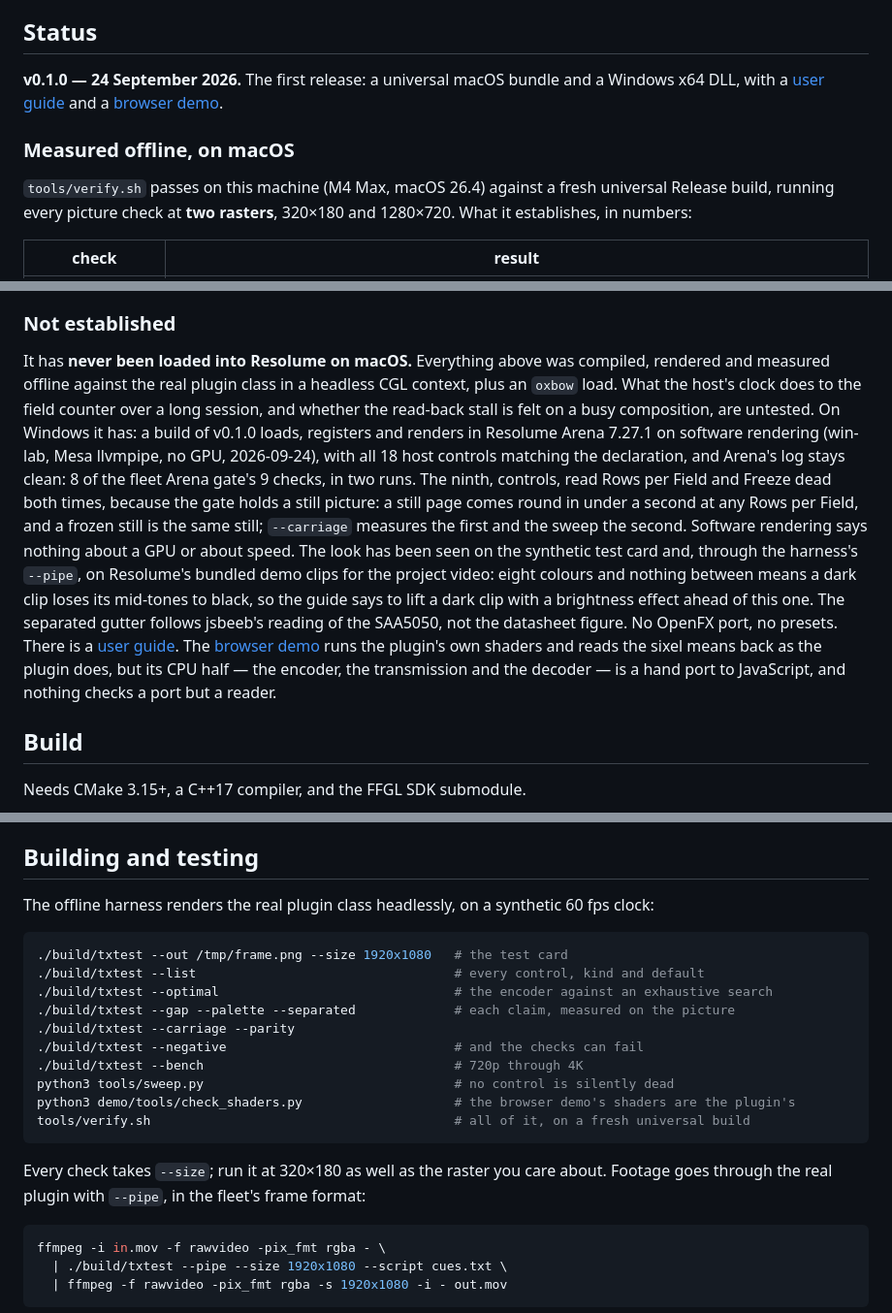
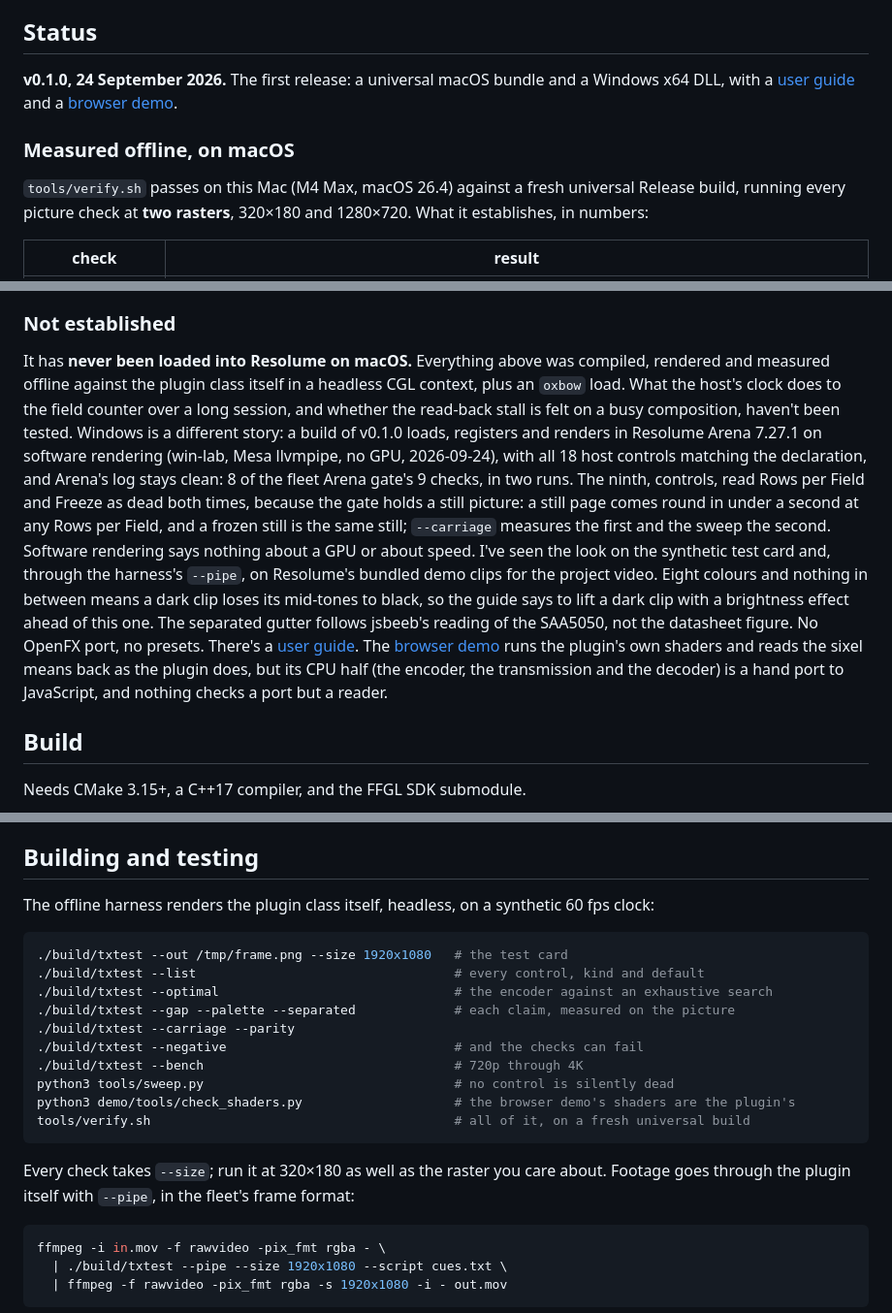
Before and after one commit to stoatworks-labs/teletext, a Markdown page: README.md, 3 parts joined by grey strips. Shown at 97% size. Drawn GitHub-style.

````diff
--- a/README.md
+++ b/README.md
@@ -140,13 +138,13 @@ safe area with the header on page 100.
 
 ## Status
 
-**v0.1.0 — 24 September 2026.** The first release: a universal macOS bundle and a
+**v0.1.0, 24 September 2026.** The first release: a universal macOS bundle and a
 Windows x64 DLL, with a [user guide](https://stoatworks-labs.com/software/teletext/guide/)
 and a [browser demo](https://teletext-demo.stoatworks-labs.com/).
 
 ### Measured offline, on macOS
 
-`tools/verify.sh` passes on this machine (M4 Max, macOS 26.4) against a fresh
+`tools/verify.sh` passes on this Mac (M4 Max, macOS 26.4) against a fresh
 universal Release build, running every picture check at **two rasters**, 320×180
 and 1280×720. What it establishes, in numbers:
 
@@ -175,19 +173,19 @@ separate, noisier run. macOS figures only.
 ### Not established
 
 It has **never been loaded into Resolume on macOS.** Everything above was compiled,
-rendered and measured offline against the real plugin class in a headless CGL context,
+rendered and measured offline against the plugin class itself in a headless CGL context,
 plus an `oxbow` load. What the host's clock does to the field counter over a long
-session, and whether the read-back stall is felt on a busy composition, are untested.
-On Windows it has: a build of v0.1.0 loads, registers and renders in Resolume Arena 7.27.1 on software rendering (win-lab, Mesa llvmpipe, no GPU, 2026-09-24), with all 18 host controls matching the declaration, and Arena's log stays clean: 8 of the fleet Arena gate's 9 checks, in two runs. The ninth, controls, read Rows per Field and Freeze dead both times, because the gate holds a still picture: a still page comes round in under a second at any Rows per Field, and a frozen still is the same still; `--carriage` measures the first and the sweep the second. Software rendering says nothing about a GPU or about speed.
-The look has been seen on the synthetic test card and, through the harness's `--pipe`,
-on Resolume's bundled demo clips for the project video: eight colours and nothing
-between means a dark clip loses its mid-tones to black, so the guide says to lift a
+session, and whether the read-back stall is felt on a busy composition, haven't been tested.
+Windows is a different story: a build of v0.1.0 loads, registers and renders in Resolume Arena 7.27.1 on software rendering (win-lab, Mesa llvmpipe, no GPU, 2026-09-24), with all 18 host controls matching the declaration, and Arena's log stays clean: 8 of the fleet Arena gate's 9 checks, in two runs. The ninth, controls, read Rows per Field and Freeze as dead both times, because the gate holds a still picture: a still page comes round in under a second at any Rows per Field, and a frozen still is the same still; `--carriage` measures the first and the sweep the second. Software rendering says nothing about a GPU or about speed.
+I've seen the look on the synthetic test card and, through the harness's `--pipe`,
+on Resolume's bundled demo clips for the project video. Eight colours and nothing
+in between means a dark clip loses its mid-tones to black, so the guide says to lift a
 dark clip with a brightness effect ahead of this one. The separated gutter follows
 jsbeeb's reading of the SAA5050, not the datasheet figure. No OpenFX port, no presets.
-There is a [user guide](https://stoatworks-labs.com/software/teletext/guide/). The
+There's a [user guide](https://stoatworks-labs.com/software/teletext/guide/). The
 [browser demo](https://teletext-demo.stoatworks-labs.com/) runs the plugin's own
-shaders and reads the sixel means back as the plugin does, but its CPU half — the
-encoder, the transmission and the decoder — is a hand port to JavaScript, and nothing
+shaders and reads the sixel means back as the plugin does, but its CPU half (the
+encoder, the transmission and the decoder) is a hand port to JavaScript, and nothing
 checks a port but a reader.
 
 ## Build
@@ -207,7 +205,7 @@ macOS builds are universal (Apple Silicon + Intel) by default; add
 
 ## Building and testing
 
-The offline harness renders the real plugin class headlessly, on a synthetic 60 fps
+The offline harness renders the plugin class itself, headless, on a synthetic 60 fps
 clock:
 
 ```bash
@@ -224,7 +222,7 @@ tools/verify.sh                                        # all of it, on a fresh u
 ```
 
 Every check takes `--size`; run it at 320×180 as well as the raster you care about.
-Footage goes through the real plugin with `--pipe`, in the fleet's frame format:
+Footage goes through the plugin itself with `--pipe`, in the fleet's frame format:
 
 ```bash
 ffmpeg -i in.mov -f rawvideo -pix_fmt rgba - \
````
Also changed, not shown: other parts of README.md (+35 -37 lines), docs/USER-GUIDE.md (+79 -72 lines).
